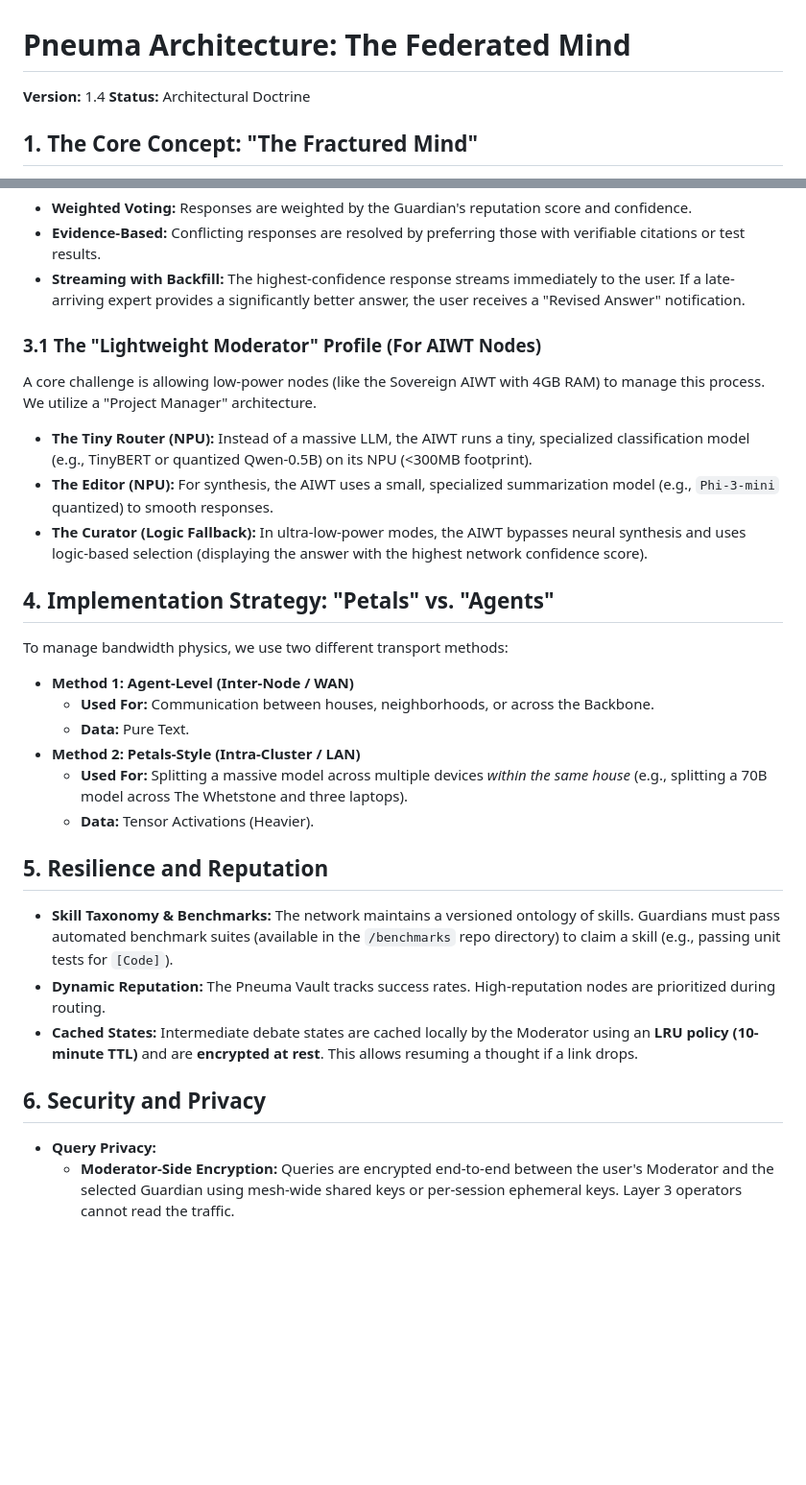
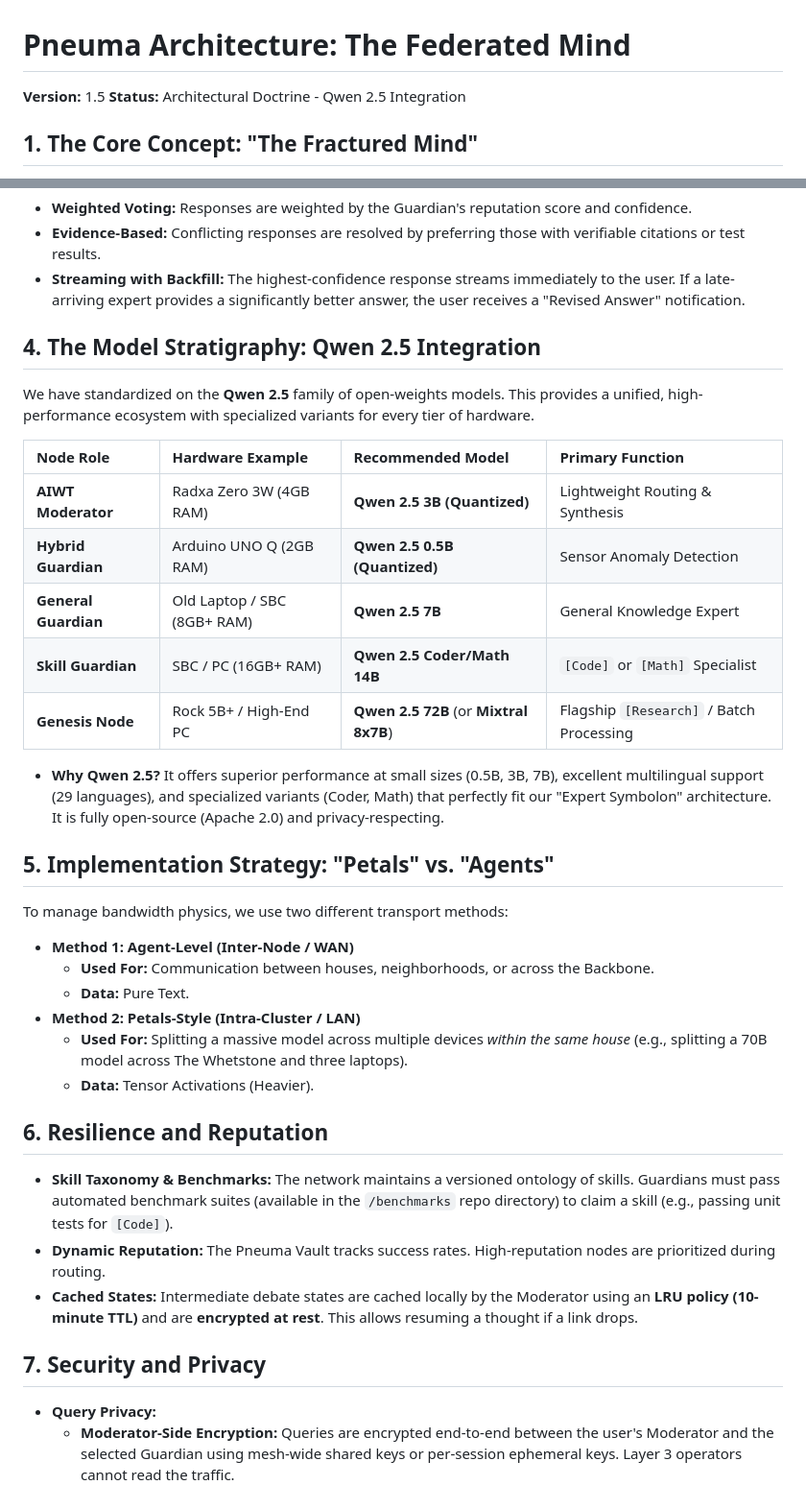
Before and after one commit to yargnad/The-Lyceum, a Markdown page: PNEUMA_ARCHITECTURE.md, 2 parts joined by grey strips. Shown at 96% size. Rendered like a GitHub page; blank space fills up the shorter version.

Commit message:
Update Pneuma Architecture for Qwen 2.5 Integration
Updated version and status to reflect Qwen 2.5 integration. Revised hardware and model specifications for various nodes.

```diff
--- a/PNEUMA_ARCHITECTURE.md
+++ b/PNEUMA_ARCHITECTURE.md
@@ -1,7 +1,7 @@
 # Pneuma Architecture: The Federated Mind
 
-**Version:** 1.4
-**Status:** Architectural Doctrine
+**Version:** 1.5
+**Status:** Architectural Doctrine - Qwen 2.5 Integration
 
 ## 1. The Core Concept: "The Fractured Mind"
 
@@ -78,15 +79,21 @@ The results are sent back to the user's Local Moderator for final fusion.
 * **Evidence-Based:** Conflicting responses are resolved by preferring those with verifiable citations or test results.
 * **Streaming with Backfill:** The highest-confidence response streams immediately to the user. If a late-arriving expert provides a significantly better answer, the user receives a "Revised Answer" notification.
 
-### 3.1 The "Lightweight Moderator" Profile (For AIWT Nodes)
+## 4. The Model Stratigraphy: Qwen 2.5 Integration
 
-A core challenge is allowing low-power nodes (like the Sovereign AIWT with 4GB RAM) to manage this process. We utilize a "Project Manager" architecture.
+We have standardized on the **Qwen 2.5** family of open-weights models. This provides a unified, high-performance ecosystem with specialized variants for every tier of hardware.
 
-* **The Tiny Router (NPU):** Instead of a massive LLM, the AIWT runs a tiny, specialized classification model (e.g., TinyBERT or quantized Qwen-0.5B) on its NPU (<300MB footprint).
-* **The Editor (NPU):** For synthesis, the AIWT uses a small, specialized summarization model (e.g., `Phi-3-mini` quantized) to smooth responses.
-* **The Curator (Logic Fallback):** In ultra-low-power modes, the AIWT bypasses neural synthesis and uses logic-based selection (displaying the answer with the highest network confidence score).
+| Node Role | Hardware Example | Recommended Model | Primary Function |
+| :--- | :--- | :--- | :--- |
+| **AIWT Moderator** | Radxa Zero 3W (4GB RAM) | **Qwen 2.5 3B (Quantized)** | Lightweight Routing & Synthesis |
+| **Hybrid Guardian** | Arduino UNO Q (2GB RAM) | **Qwen 2.5 0.5B (Quantized)** | Sensor Anomaly Detection |
+| **General Guardian** | Old Laptop / SBC (8GB+ RAM) | **Qwen 2.5 7B** | General Knowledge Expert |
+| **Skill Guardian** | SBC / PC (16GB+ RAM) | **Qwen 2.5 Coder/Math 14B** | `[Code]` or `[Math]` Specialist |
+| **Genesis Node** | Rock 5B+ / High-End PC | **Qwen 2.5 72B** (or **Mixtral 8x7B**) | Flagship `[Research]` / Batch Processing |
 
-## 4. Implementation Strategy: "Petals" vs. "Agents"
+* **Why Qwen 2.5?** It offers superior performance at small sizes (0.5B, 3B, 7B), excellent multilingual support (29 languages), and specialized variants (Coder, Math) that perfectly fit our "Expert Symbolon" architecture. It is fully open-source (Apache 2.0) and privacy-respecting.
+
+## 5. Implementation Strategy: "Petals" vs. "Agents"
 
 To manage bandwidth physics, we use two different transport methods:
 
@@ -97,13 +104,13 @@ To manage bandwidth physics, we use two different transport methods:
     * **Used For:** Splitting a massive model across multiple devices *within the same house* (e.g., splitting a 70B model across The Whetstone and three laptops).
     * **Data:** Tensor Activations (Heavier).
 
-## 5. Resilience and Reputation
+## 6. Resilience and Reputation
 
 * **Skill Taxonomy & Benchmarks:** The network maintains a versioned ontology of skills. Guardians must pass automated benchmark suites (available in the `/benchmarks` repo directory) to claim a skill (e.g., passing unit tests for `[Code]`).
 * **Dynamic Reputation:** The Pneuma Vault tracks success rates. High-reputation nodes are prioritized during routing.
 * **Cached States:** Intermediate debate states are cached locally by the Moderator using an **LRU policy (10-minute TTL)** and are **encrypted at rest**. This allows resuming a thought if a link drops.
 
-## 6. Security and Privacy
+## 7. Security and Privacy
 
 * **Query Privacy:**
     * **Moderator-Side Encryption:** Queries are encrypted end-to-end between the user's Moderator and the selected Guardian using mesh-wide shared keys or per-session ephemeral keys. Layer 3 operators cannot read the traffic.
```
Also changed, not shown: other parts of PNEUMA_ARCHITECTURE.md (+3 -2 lines).
